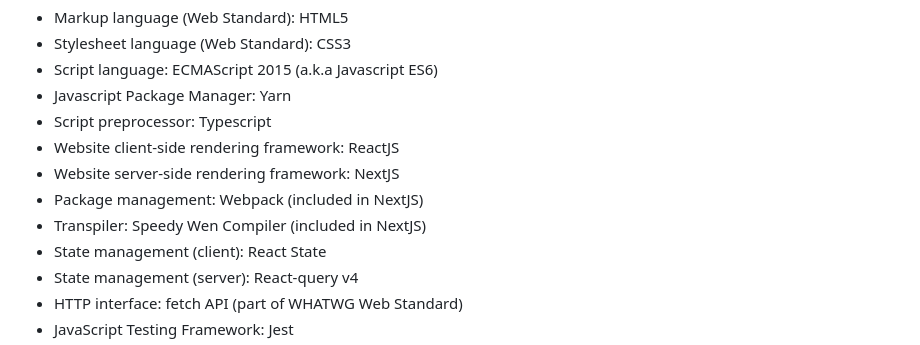
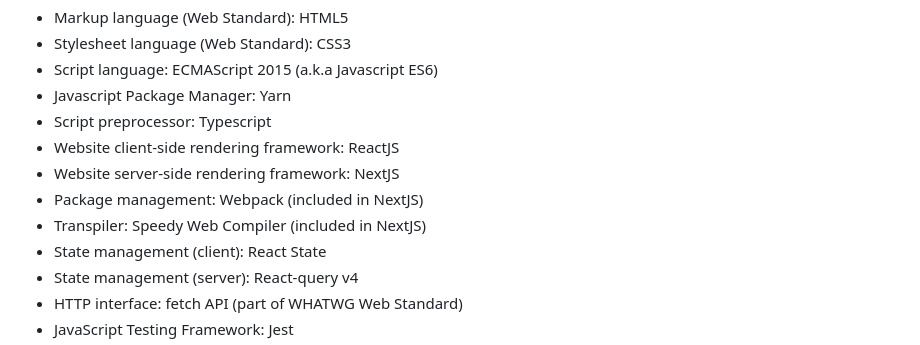
Before and after one commit to junekimdev/template-react-app, a Markdown page: README.md, the part around the change. Rendered like a GitHub page.

Commit message:
Fix a typo

```diff
--- a/README.md
+++ b/README.md
@@ -77,7 +77,7 @@ API_URL=http://api.domain.com
 - Website client-side rendering framework: ReactJS
 - Website server-side rendering framework: NextJS
 - Package management: Webpack (included in NextJS)
-- Transpiler: Speedy Wen Compiler (included in NextJS)
+- Transpiler: Speedy Web Compiler (included in NextJS)
 - State management (client): React State
 - State management (server): React-query v4
 - HTTP interface: fetch API (part of WHATWG Web Standard)
```
